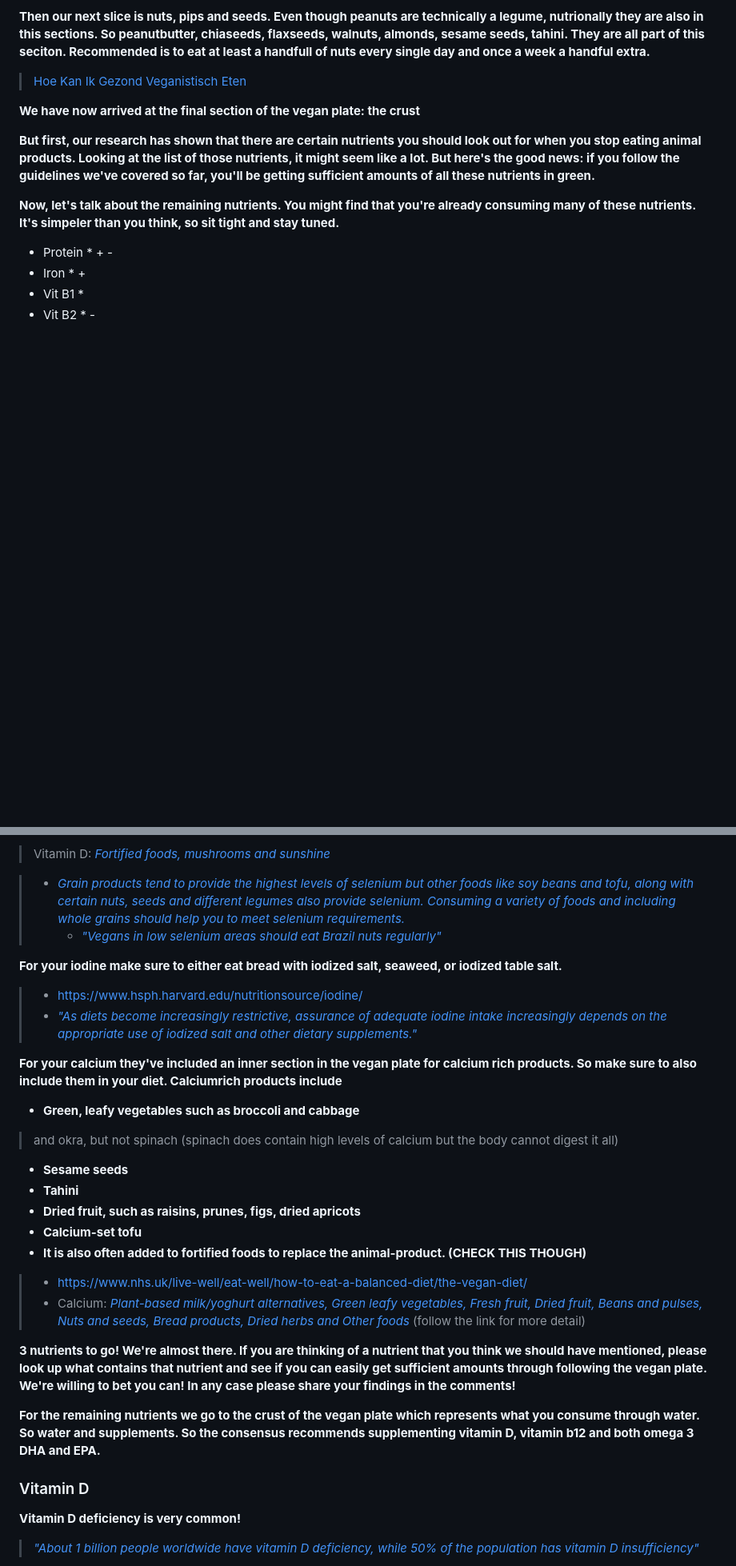
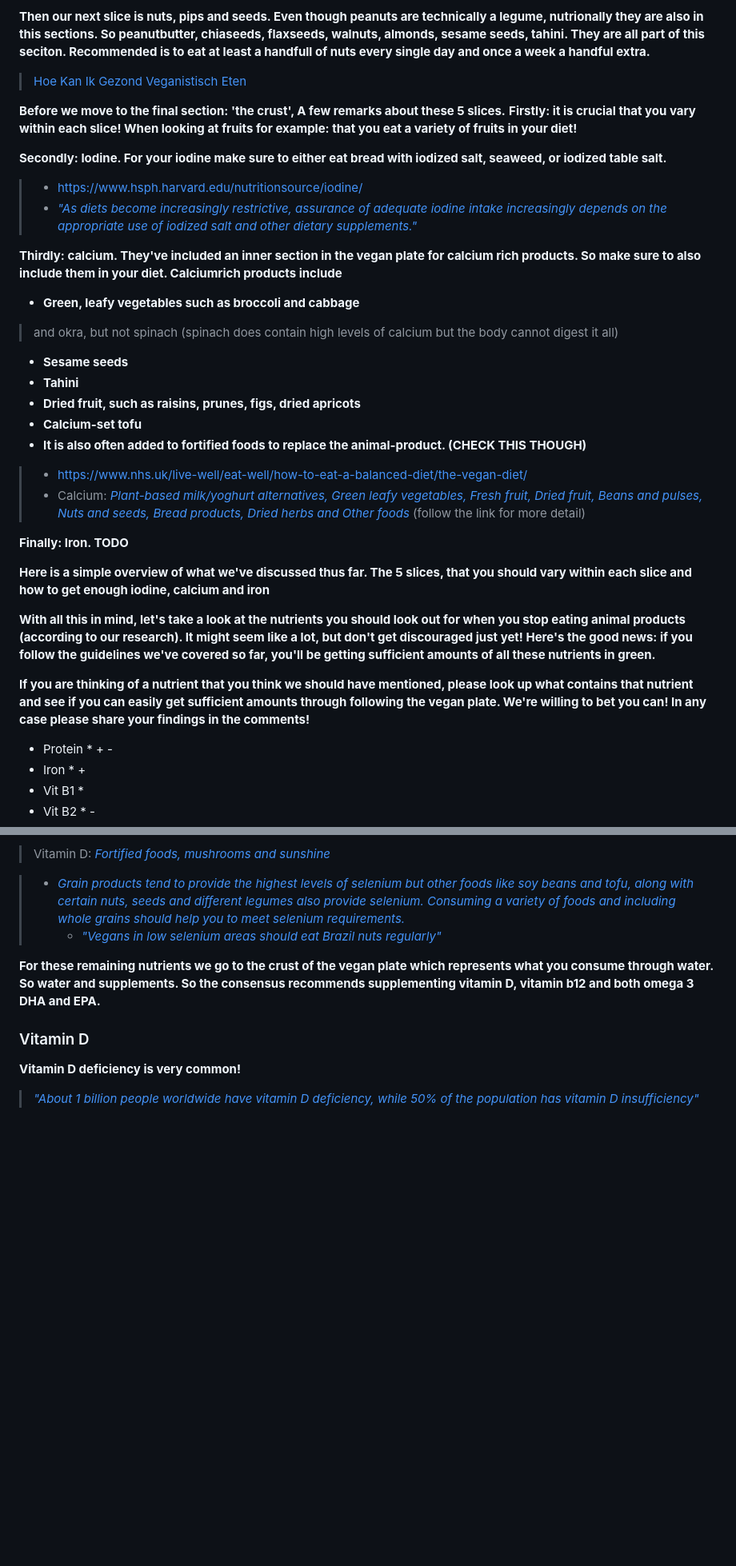
Before and after one commit to schipeltaper/veganexplainer, a Markdown page: index.md, 2 parts joined by grey strips. Shown at 80% size. GitHub-like rendering; blank space fills up the shorter version.

Commit message:
new script

```diff
--- a/index.md
+++ b/index.md
@@ -106,11 +109,32 @@ Images of vegan meals
 **Then our next slice is nuts, pips and seeds. Even though peanuts are technically a legume, nutrionally they are also in this sections. So peanutbutter, chiaseeds, flaxseeds, walnuts, almonds, sesame seeds, tahini. They are all part of this seciton. Recommended is to eat at least a handfull of nuts every single day and once a week a handful extra.**
 > [Hoe Kan Ik Gezond Veganistisch Eten](https://www.voedingscentrum.nl/nl/service/vraag-en-antwoord/gezonde-voeding-en-voedingsstoffen/hoe-kan-ik-gezond-veganistisch-eten-.aspx)
 
-**We have now arrived at the final section of the vegan plate: the crust**
+**Before we move to the final section: 'the crust', A few remarks about these 5 slices.**
+**Firstly: it is crucial that you vary within each slice! When looking at fruits for example: that you eat a variety of fruits in your diet!**
 
-**But first, our research has shown that there are certain nutrients you should look out for when you stop eating animal products. Looking at the list of those nutrients, it might seem like a lot. But here's the good news: if you follow the guidelines we've covered so far, you'll be getting sufficient amounts of all these nutrients in green.**
+**Secondly: Iodine. For your iodine make sure to either eat bread with iodized salt, seaweed, or iodized table salt.**
+>   - [https://www.hsph.harvard.edu/nutritionsource/iodine/](https://www.hsph.harvard.edu/nutritionsource/iodine/)
+>   - [*"As diets become increasingly restrictive, assurance of adequate iodine intake increasingly depends on the appropriate use of iodized salt and other dietary supplements."*](https://jhu.pure.elsevier.com/en/publications/iodine-deficiency-in-vegetarian-and-vegan-diets-evidence-based-re-6)
 
-**Now, let's talk about the remaining nutrients. You might find that you're already consuming many of these nutrients. It's simpeler than you think, so sit tight and stay tuned.**
+**Thirdly: calcium. They've included an inner section in the vegan plate for calcium rich products. So make sure to also include them in your diet. Calciumrich products include**
+- **Green, leafy vegetables such as broccoli and cabbage**
+> and okra, but not spinach (spinach does contain high levels of calcium but the body cannot digest it all)
+- **Sesame seeds**
+- **Tahini**
+- **Dried fruit, such as raisins, prunes, figs, dried apricots**
+- **Calcium-set tofu**
+- **It is also often added to fortified foods to replace the animal-product. (CHECK THIS THOUGH)**
+>   - [https://www.nhs.uk/live-well/eat-well/how-to-eat-a-balanced-diet/the-vegan-diet/](https://www.nhs.uk/live-well/eat-well/how-to-eat-a-balanced-diet/the-vegan-diet/)
+>   - Calcium: [*Plant-based milk/yoghurt alternatives, Green leafy vegetables, Fresh fruit, Dried fruit, Beans and pulses, Nuts and seeds, Bread products, Dried herbs and Other foods*](https://www.bbcgoodfood.com/howto/guide/best-vegan-calcium-sources) (follow the link for more detail)
+
+**Finally: Iron. TODO**
+
+**Here is a simple overview of what we've discussed thus far. The 5 slices, that you should vary within each slice and how to get enough iodine, calcium and iron**
+
+**With all this in mind, let's take a look at the nutrients you should look out for when you stop eating animal products (according to our research). It might seem like a lot, but don't get discouraged just yet! Here's the good news: if you follow the guidelines we've covered so far, you'll be getting sufficient amounts of all these nutrients in green.**
+
+**If you are thinking of a nutrient that you think we should have mentioned, please look up what contains that nutrient and see if you can easily get sufficient amounts through following the vegan plate. We're willing to bet you can! In any case please share your findings in the comments!**
+
 - Protein * + -
 - Iron * +
 - Vit B1 *
@@ -157,24 +181,7 @@ Images of vegan meals
 > - [*Grain products tend to provide the highest levels of selenium but other foods like soy beans and tofu, along with certain nuts, seeds and different legumes also provide selenium. Consuming a variety of foods and including whole grains should help you to meet selenium requirements.*](https://lettucevegout.com/vegan-nutrition/selenium/)
 >   - [*"Vegans in low selenium areas should eat Brazil nuts regularly"*](https://veganhealth.org/selenium/)
 
-**For your iodine make sure to either eat bread with iodized salt, seaweed, or iodized table salt.**
->   - [https://www.hsph.harvard.edu/nutritionsource/iodine/](https://www.hsph.harvard.edu/nutritionsource/iodine/)
->   - [*"As diets become increasingly restrictive, assurance of adequate iodine intake increasingly depends on the appropriate use of iodized salt and other dietary supplements."*](https://jhu.pure.elsevier.com/en/publications/iodine-deficiency-in-vegetarian-and-vegan-diets-evidence-based-re-6)
-
-**For your calcium they've included an inner section in the vegan plate for calcium rich products. So make sure to also include them in your diet. Calciumrich products include**
-- **Green, leafy vegetables such as broccoli and cabbage**
-> and okra, but not spinach (spinach does contain high levels of calcium but the body cannot digest it all)
-- **Sesame seeds**
-- **Tahini**
-- **Dried fruit, such as raisins, prunes, figs, dried apricots**
-- **Calcium-set tofu**
-- **It is also often added to fortified foods to replace the animal-product. (CHECK THIS THOUGH)**
->   - [https://www.nhs.uk/live-well/eat-well/how-to-eat-a-balanced-diet/the-vegan-diet/](https://www.nhs.uk/live-well/eat-well/how-to-eat-a-balanced-diet/the-vegan-diet/)
->   - Calcium: [*Plant-based milk/yoghurt alternatives, Green leafy vegetables, Fresh fruit, Dried fruit, Beans and pulses, Nuts and seeds, Bread products, Dried herbs and Other foods*](https://www.bbcgoodfood.com/howto/guide/best-vegan-calcium-sources) (follow the link for more detail)
-
-**3 nutrients to go! We're almost there. If you are thinking of a nutrient that you think we should have mentioned, please look up what contains that nutrient and see if you can easily get sufficient amounts through following the vegan plate. We're willing to bet you can! In any case please share your findings in the comments!**
-
-**For the remaining nutrients we go to the crust of the vegan plate which represents what you consume through water. So water and supplements. So the consensus recommends supplementing vitamin D, vitamin b12 and both omega 3 DHA and EPA.**
+**For these remaining nutrients we go to the crust of the vegan plate which represents what you consume through water. So water and supplements. So the consensus recommends supplementing vitamin D, vitamin b12 and both omega 3 DHA and EPA.**
 
 ### Vitamin D
 
```
Also changed, not shown: other parts of index.md (+5 -2 lines).
